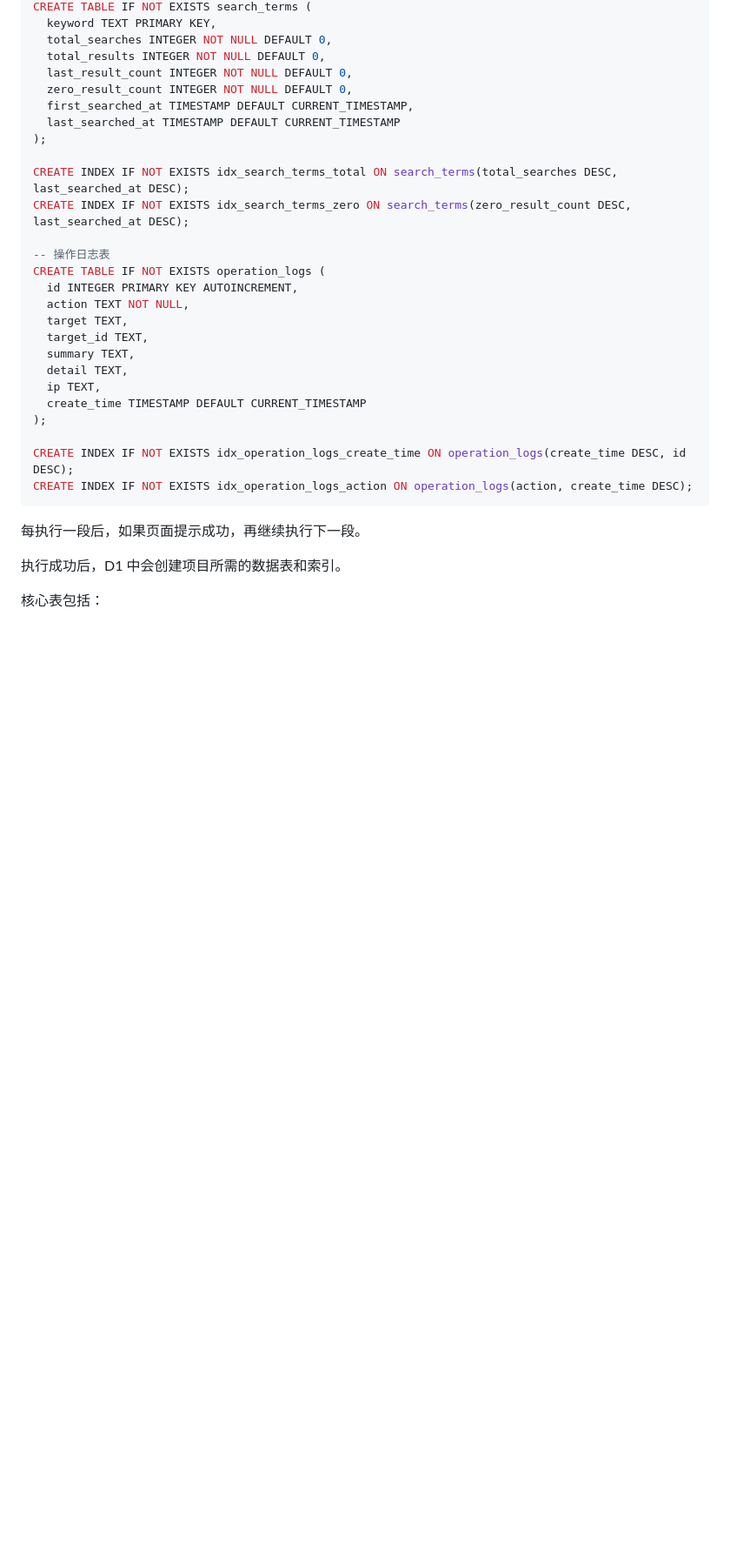
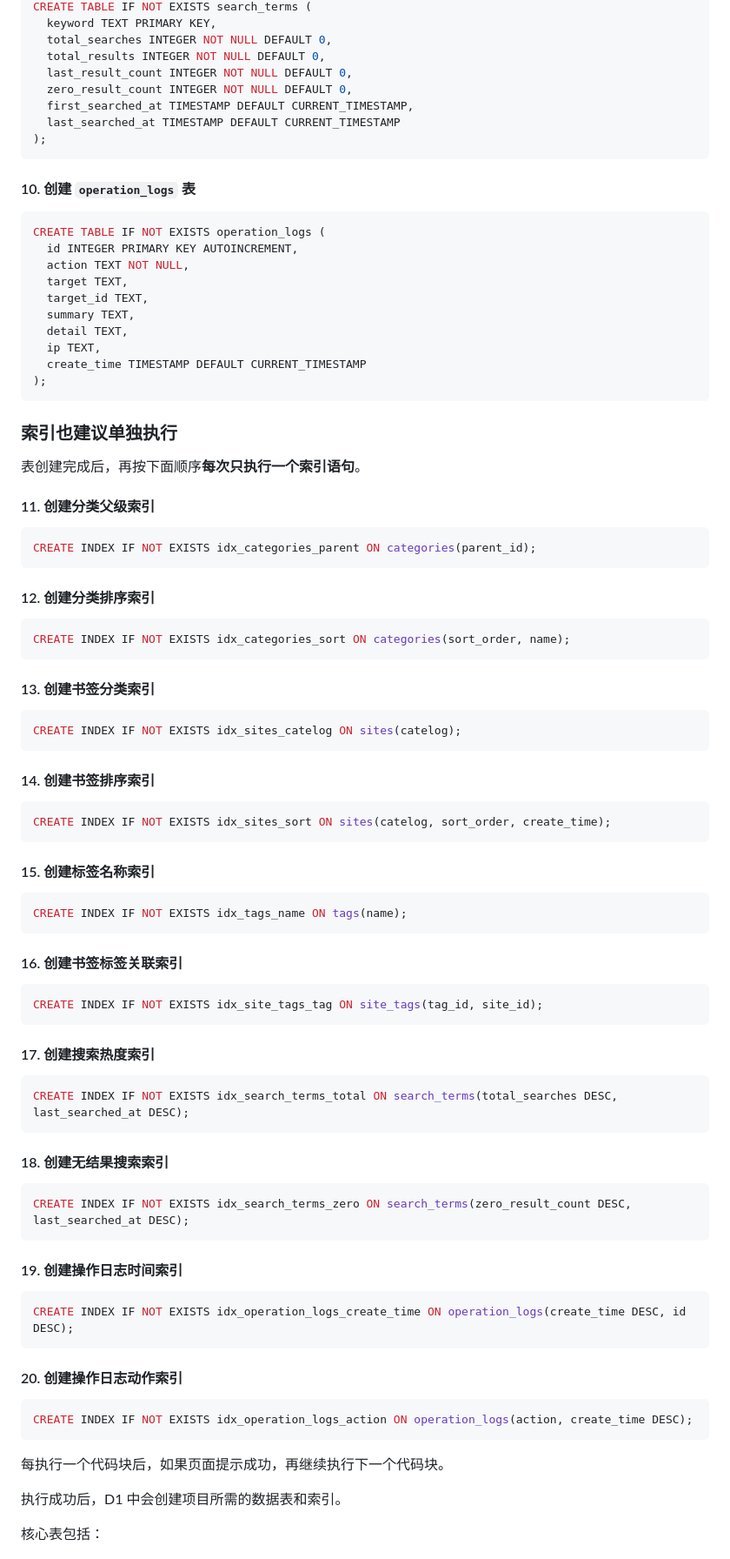
Before and after one commit to Quanda666/StarNav, a Markdown page: docs/web-deployment-guide.md, the part around one of its changes. Shown at 87% size. Rendered like a GitHub page; blank space fills up the shorter version.

````diff
--- a/docs/web-deployment-guide.md
+++ b/docs/web-deployment-guide.md
@@ -221,11 +237,11 @@ CREATE TABLE IF NOT EXISTS search_terms (
   first_searched_at TIMESTAMP DEFAULT CURRENT_TIMESTAMP,
   last_searched_at TIMESTAMP DEFAULT CURRENT_TIMESTAMP
 );
+```
 
-CREATE INDEX IF NOT EXISTS idx_search_terms_total ON search_terms(total_searches DESC, last_searched_at DESC);
-CREATE INDEX IF NOT EXISTS idx_search_terms_zero ON search_terms(zero_result_count DESC, last_searched_at DESC);
+#### 10. 创建 `operation_logs` 表
 
--- 操作日志表
+```sql
 CREATE TABLE IF NOT EXISTS operation_logs (
   id INTEGER PRIMARY KEY AUTOINCREMENT,
   action TEXT NOT NULL,
@@ -236,12 +252,73 @@ CREATE TABLE IF NOT EXISTS operation_logs (
   ip TEXT,
   create_time TIMESTAMP DEFAULT CURRENT_TIMESTAMP
 );
+```
 
+### 索引也建议单独执行
+
+表创建完成后，再按下面顺序**每次只执行一个索引语句**。
+
+#### 11. 创建分类父级索引
+
+```sql
+CREATE INDEX IF NOT EXISTS idx_categories_parent ON categories(parent_id);
+```
+
+#### 12. 创建分类排序索引
+
+```sql
+CREATE INDEX IF NOT EXISTS idx_categories_sort ON categories(sort_order, name);
+```
+
+#### 13. 创建书签分类索引
+
+```sql
+CREATE INDEX IF NOT EXISTS idx_sites_catelog ON sites(catelog);
+```
+
+#### 14. 创建书签排序索引
+
+```sql
+CREATE INDEX IF NOT EXISTS idx_sites_sort ON sites(catelog, sort_order, create_time);
+```
+
+#### 15. 创建标签名称索引
+
+```sql
+CREATE INDEX IF NOT EXISTS idx_tags_name ON tags(name);
+```
+
+#### 16. 创建书签标签关联索引
+
+```sql
+CREATE INDEX IF NOT EXISTS idx_site_tags_tag ON site_tags(tag_id, site_id);
+```
+
+#### 17. 创建搜索热度索引
+
+```sql
+CREATE INDEX IF NOT EXISTS idx_search_terms_total ON search_terms(total_searches DESC, last_searched_at DESC);
+```
+
+#### 18. 创建无结果搜索索引
+
+```sql
+CREATE INDEX IF NOT EXISTS idx_search_terms_zero ON search_terms(zero_result_count DESC, last_searched_at DESC);
+```
+
+#### 19. 创建操作日志时间索引
+
+```sql
 CREATE INDEX IF NOT EXISTS idx_operation_logs_create_time ON operation_logs(create_time DESC, id DESC);
+```
+
+#### 20. 创建操作日志动作索引
+
+```sql
 CREATE INDEX IF NOT EXISTS idx_operation_logs_action ON operation_logs(action, create_time DESC);
 ```
 
-每执行一段后，如果页面提示成功，再继续执行下一段。
+每执行一个代码块后，如果页面提示成功，再继续执行下一个代码块。
 
 执行成功后，D1 中会创建项目所需的数据表和索引。
 
````
Also changed, not shown: other parts of docs/web-deployment-guide.md (+36 -20 lines).
